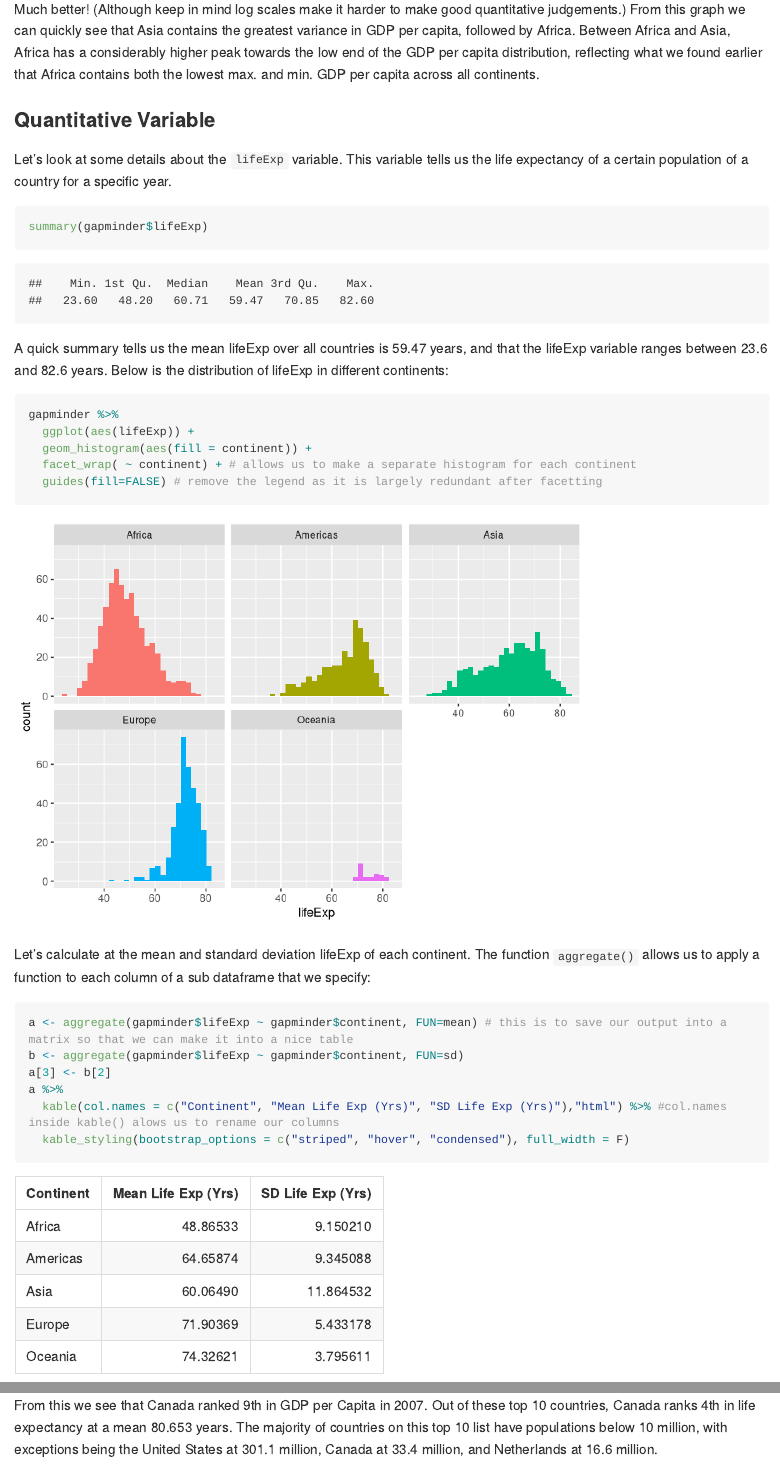
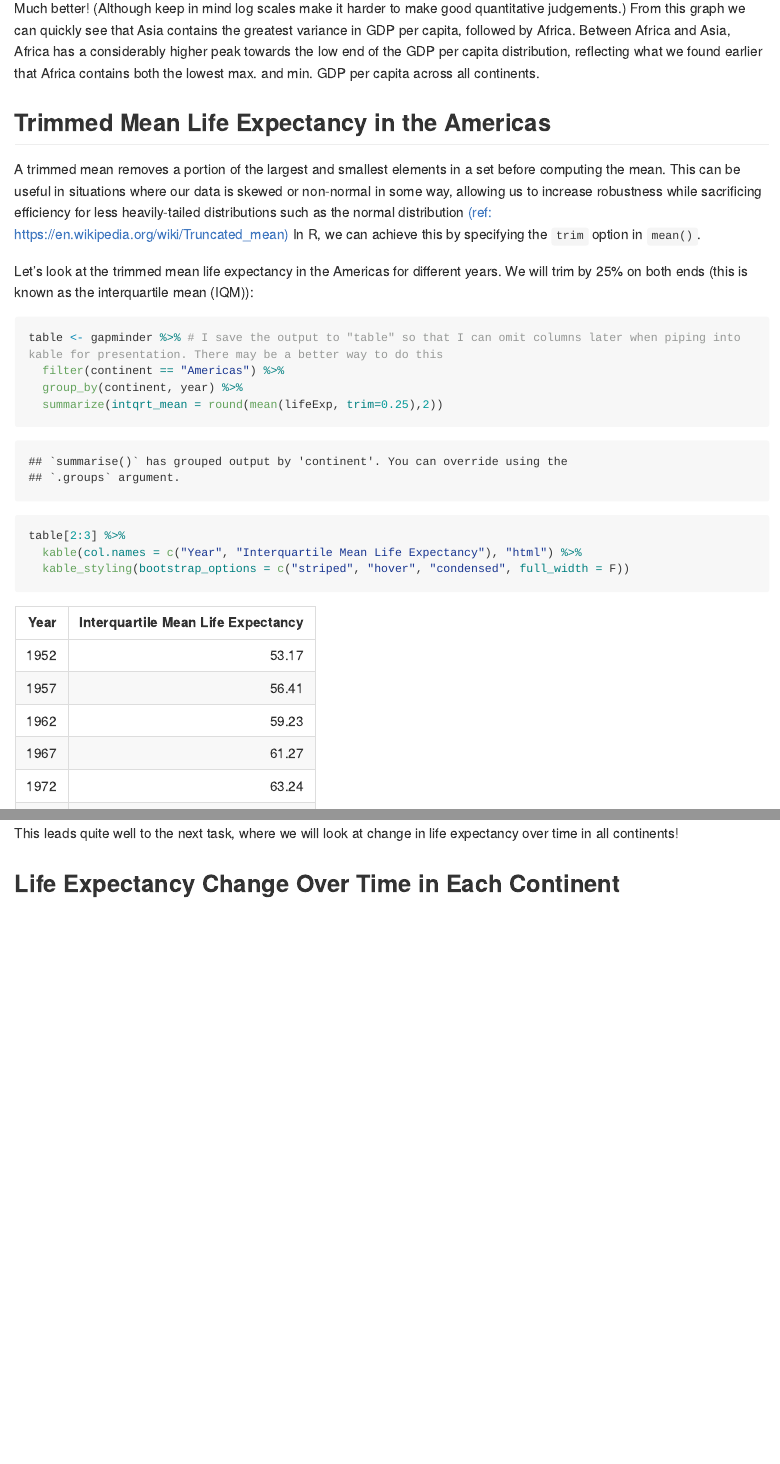
Before and after one commit to STAT545-UBC-hw-2018-19/hw03-acheng-ubc, an R Markdown document (hw03-tasks-with-dplyr-ggplot2.Rmd): the page in a window 1100 px wide, from 3950 px down before the commit and from 3830 px down after it, so that both start at the same text, and a second part further down, joined at a grey line. Rendered offline with R 4.5, knitr and Pandoc, with nearby package versions; long lines of code are wrapped; the gapminder table comes from the copy in Python's plotly package.

Commit message:
3 tasks done

````diff
--- a/hw03-tasks-with-dplyr-ggplot2.Rmd
+++ b/hw03-tasks-with-dplyr-ggplot2.Rmd
@@ -80,18 +82,22 @@ Much better! (Although keep in mind log scales make it harder to make good quant
 
 
 
-### Quantitative Variable
-Let's look at some details about the `lifeExp` variable. This variable tells us the life expectancy of a certain population of a country for a specific year.
+## Trimmed Mean Life Expectancy in the Americas
+A trimmed mean removes a portion of the largest and smallest elements in a set before computing the mean. This can be useful in situations where our data is skewed or non-normal in some way, allowing us to increase robustness while sacrificing efficiency for less heavily-tailed distributions such as the normal distribution [(ref: https://en.wikipedia.org/wiki/Truncated_mean)](https://en.wikipedia.org/wiki/Truncated_mean)
+In R, we can achieve this by specifying the `trim` option in `mean()`.
+
+Let's look at the trimmed mean life expectancy in the Americas for different years. We will trim by 25% on both ends (this is known as the interquartile mean (IQM)):
 
 ```{r}
-summary(gapminder$lifeExp)
+table <- gapminder %>% # I save the output to "table" so that I can omit columns later when piping into kable for presentation. There may be a better way to do this
+  filter(continent == "Americas") %>%
+  group_by(continent, year) %>%
+  summarize(intqrt_mean = round(mean(lifeExp, trim=0.25),2))
+table[2:3] %>%
+  kable(col.names = c("Year", "Interquartile Mean Life Expectancy"), "html") %>%
+  kable_styling(bootstrap_options = c("striped", "hover", "condensed", full_width = F))
 ```
 
-A quick summary tells us the mean lifeExp over all countries is 59.47 years, and that the lifeExp variable ranges between 23.6 and 82.6 years. Below is the distribution of lifeExp in different continents:
+Here we see that at the earliest timepoint in this dataset, the Americas had an IQM of 53.17, and steadly increased at each 5 year timepoint until reaching 73.75 in 2007, increasing by a total of 20.58 years over a period of 55 years. We can visualize this using a line plot:
 
-```{r, message=FALSE, warnings=FALSE}
-gapminder %>%
-  ggplot(aes(lifeExp)) +
-  geom_histogram(aes(fill = continent)) +
-  facet_wrap( ~ continent) + # allows us to make a separate histogram for each continent
-  guides(fill=FALSE) # remove the legend as it is largely redundant after facetting
+```{r}
@@ -98,21 +109,4 @@ gapminder %>%
 ```
 
-Let's calculate at the mean and standard deviation lifeExp of each continent. The function `aggregate()` allows us to apply a function to each column of a sub dataframe that we specify:
-```{r}
-a <- aggregate(gapminder$lifeExp ~ gapminder$continent, FUN=mean) # this is to save our output into a matrix so that we can make it into a nice table
-b <- aggregate(gapminder$lifeExp ~ gapminder$continent, FUN=sd)
-a[3] <- b[2]
-a %>%
-  kable(col.names = c("Continent", "Mean Life Exp (Yrs)", "SD Life Exp (Yrs)"),"html") %>% #col.names inside kable() alows us to rename our columns
-  kable_styling(bootstrap_options = c("striped", "hover", "condensed"), full_width = F)
-```
+This leads quite well to the next task, where we will look at change in life expectancy over time in all continents!
 
-From this we see that Oceania has the highest life expectancy on average, while Africa has the lowest life expectancy on average.
-
-
-### Practice using filter(), select(), and %>%
-Let's look at how Canada compares to the top 10 countries in terms of GDP per capita in 2007!
-
-First we filter out just data from 2008, then we will select only country, lifeExp, pop, and gdpPercap (omitting year and continent as that is not very interesting now to compare). Then we can use arrange() to sort by descending GDP per capita, and use slice() to take out the top 10 countries by GDP per capita:
-```{r, warning=FALSE}
-gapminder %>%
@@ -124,5 +113 @@ gapminder %>%
-  kable_styling(bootstrap_options = c("striped", "hover", "condensed"), full_width = F)
-
-```
-
-From this we see that Canada ranked 9th in GDP per Capita in 2007. Out of these top 10 countries, Canada ranks 4th in life expectancy at a mean 80.653 years. The majority of countries on this top 10 list have populations below 10 million, with exceptions being the United States at 301.1 million, Canada at 33.4 million, and Netherlands at 16.6 million.
+## Life Expectancy Change Over Time in Each Continent
````
Also changed, not shown: hw03-tasks-with-dplyr-ggplot2.md, hw03-tasks-with-dplyr-ggplot2.Rmd (16 more changed lines), 2 other files.
